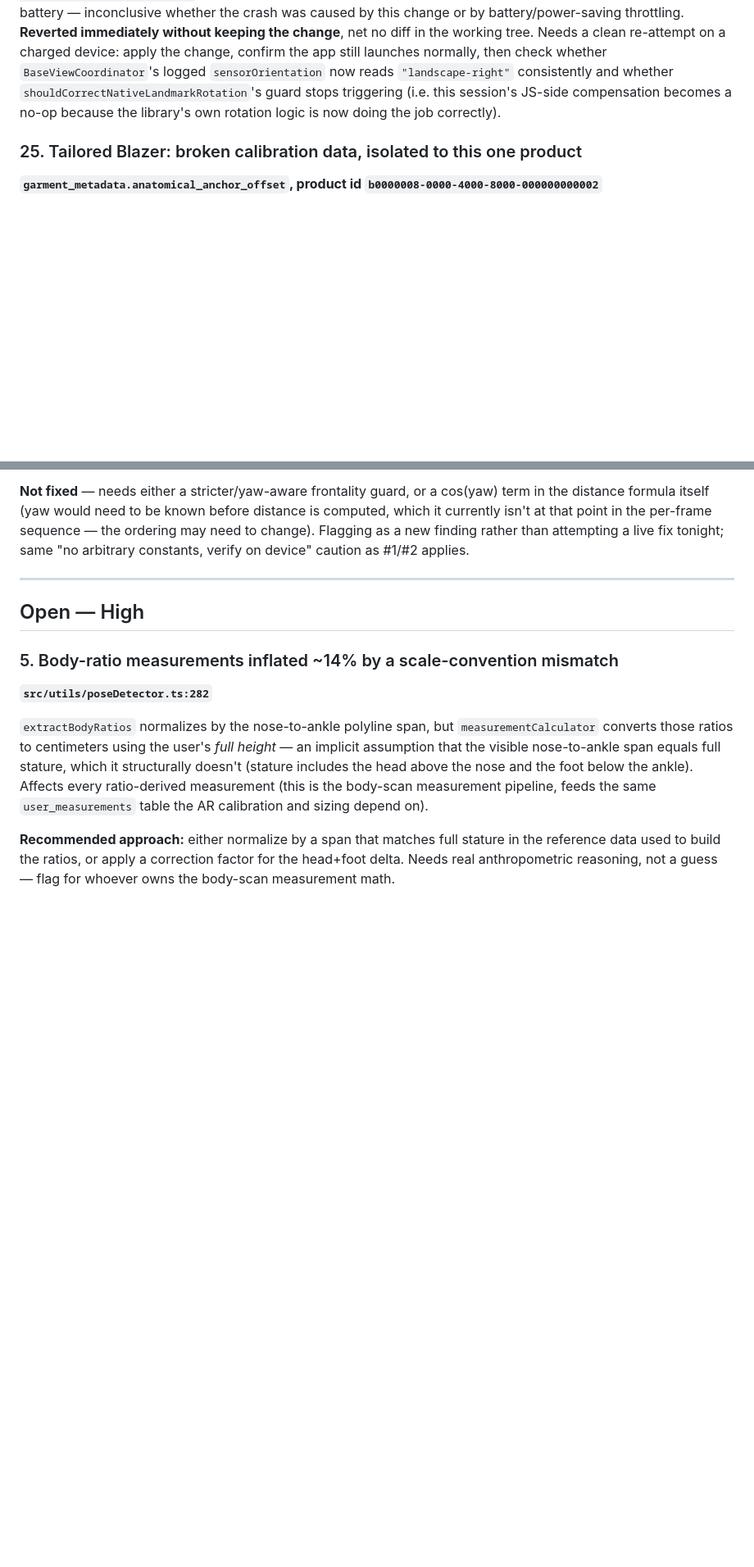
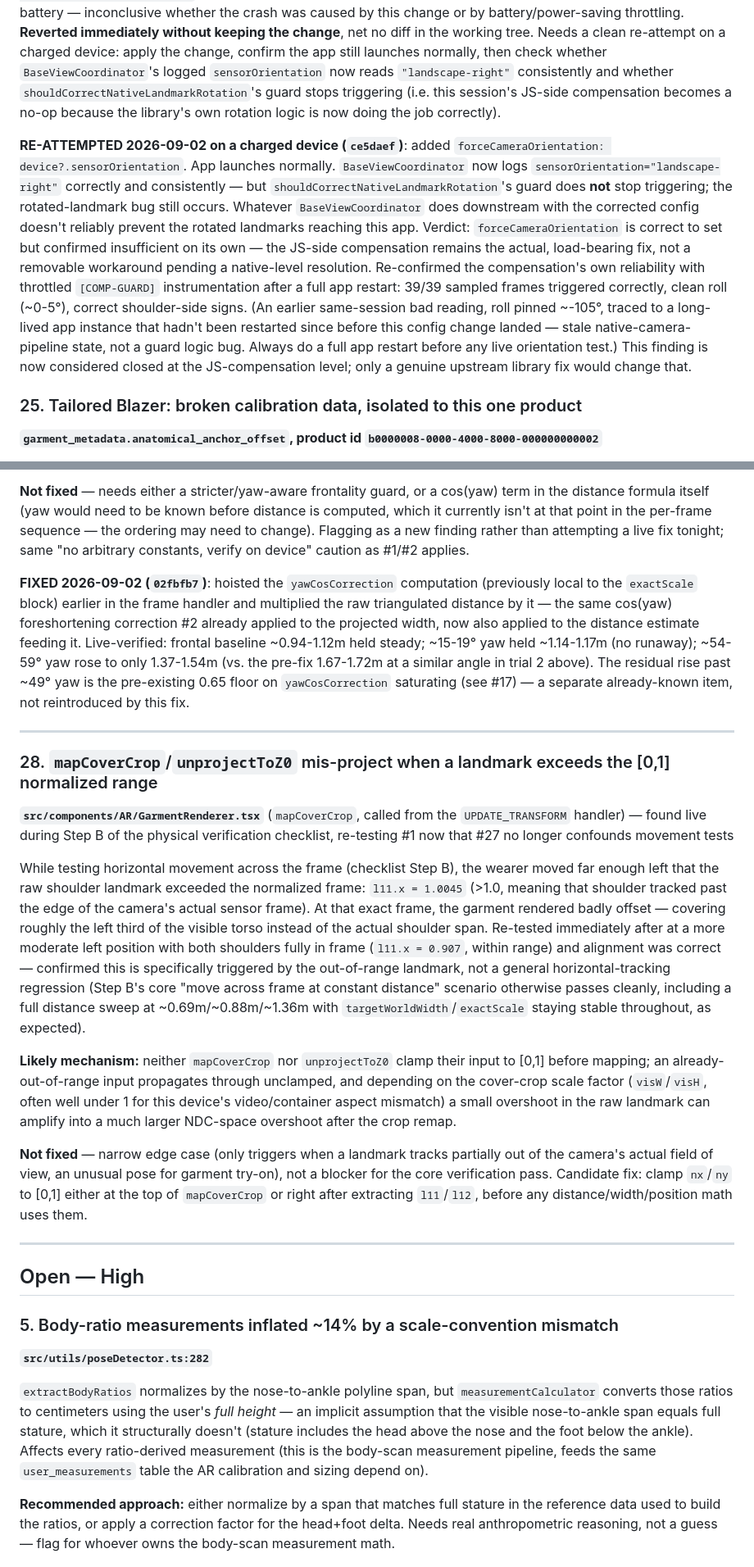
Before and after one commit to carvele/jezsy-mobile-app, a Markdown page: docs/ar-tryon-audit-implementation-plan.md, 2 parts joined by grey strips. Shown at 82% size. GitHub-like rendering; blank space fills up the shorter version.

Commit message:
docs(ar-tryon): record #24/#27 fix verification and new #28 finding
#24 and #27 confirmed fixed and live-verified (see ce5daef, 02fbfb7).
Also records #28, a new minor finding from re-testing #1's cover-crop
geometry: mapCoverCrop/unprojectToZ0 mis-project when a raw landmark
exceeds the normalized [0,1] range (wearer partially out of frame) --
narrow edge case, not fixed yet.

```diff
--- a/docs/ar-tryon-audit-implementation-plan.md
+++ b/docs/ar-tryon-audit-implementation-plan.md
@@ -433,6 +433,26 @@ still launches normally, then check whether `BaseViewCoordinator`'s logged
 session's JS-side compensation becomes a no-op because the library's own
 rotation logic is now doing the job correctly).
 
+**RE-ATTEMPTED 2026-09-02 on a charged device (`ce5daef`)**: added
+`forceCameraOrientation: device?.sensorOrientation`. App launches normally.
+`BaseViewCoordinator` now logs `sensorOrientation="landscape-right"`
+correctly and consistently — but `shouldCorrectNativeLandmarkRotation`'s
+guard does **not** stop triggering; the rotated-landmark bug still occurs.
+Whatever `BaseViewCoordinator` does downstream with the corrected config
+doesn't reliably prevent the rotated landmarks reaching this app. Verdict:
+`forceCameraOrientation` is correct to set but confirmed insufficient on
+its own — the JS-side compensation remains the actual, load-bearing fix,
+not a removable workaround pending a native-level resolution. Re-confirmed
+the compensation's own reliability with throttled `[COMP-GUARD]`
+instrumentation after a full app restart: 39/39 sampled frames triggered
+correctly, clean roll (~0-5°), correct shoulder-side signs. (An earlier
+same-session bad reading, roll pinned ~-105°, traced to a long-lived app
+instance that hadn't been restarted since before this config change landed
+— stale native-camera-pipeline state, not a guard logic bug. Always do a
+full app restart before any live orientation test.) This finding is now
+considered closed at the JS-compensation level; only a genuine upstream
+library fix would change that.
+
 ### 25. Tailored Blazer: broken calibration data, isolated to this one product
 **`garment_metadata.anatomical_anchor_offset`, product id `b0000008-0000-4000-8000-000000000002`**
 
@@ -545,6 +565,50 @@ before distance is computed, which it currently isn't at that point in the
 per-frame sequence — the ordering may need to change). Flagging as a new
 finding rather than attempting a live fix tonight; same "no arbitrary
 constants, verify on device" caution as #1/#2 applies.
+
+**FIXED 2026-09-02 (`02fbfb7`)**: hoisted the `yawCosCorrection` computation
+(previously local to the `exactScale` block) earlier in the frame handler
+and multiplied the raw triangulated distance by it — the same cos(yaw)
+foreshortening correction #2 already applied to the projected width, now
+also applied to the distance estimate feeding it. Live-verified: frontal
+baseline ~0.94-1.12m held steady; ~15-19° yaw held ~1.14-1.17m (no
+runaway); ~54-59° yaw rose to only 1.37-1.54m (vs. the pre-fix 1.67-1.72m
+at a similar angle in trial 2 above). The residual rise past ~49° yaw is
+the pre-existing 0.65 floor on `yawCosCorrection` saturating (see #17) —
+a separate already-known item, not reintroduced by this fix.
+
+---
+
+### 28. `mapCoverCrop`/`unprojectToZ0` mis-project when a landmark exceeds the [0,1] normalized range
+**`src/components/AR/GarmentRenderer.tsx`** (`mapCoverCrop`, called from the `UPDATE_TRANSFORM` handler) — found live during Step B of the physical verification checklist, re-testing #1 now that #27 no longer confounds movement tests
+
+While testing horizontal movement across the frame (checklist Step B), the
+wearer moved far enough left that the raw shoulder landmark exceeded the
+normalized frame: `l11.x = 1.0045` (>1.0, meaning that shoulder tracked
+past the edge of the camera's actual sensor frame). At that exact frame,
+the garment rendered badly offset — covering roughly the left third of the
+visible torso instead of the actual shoulder span. Re-tested immediately
+after at a more moderate left position with both shoulders fully in frame
+(`l11.x = 0.907`, within range) and alignment was correct — confirmed this
+is specifically triggered by the out-of-range landmark, not a general
+horizontal-tracking regression (Step B's core "move across frame at
+constant distance" scenario otherwise passes cleanly, including a full
+distance sweep at ~0.69m/~0.88m/~1.36m with `targetWorldWidth`/`exactScale`
+staying stable throughout, as expected).
+
+**Likely mechanism:** neither `mapCoverCrop` nor `unprojectToZ0` clamp
+their input to [0,1] before mapping; an already-out-of-range input
+propagates through unclamped, and depending on the cover-crop scale factor
+(`visW`/`visH`, often well under 1 for this device's video/container
+aspect mismatch) a small overshoot in the raw landmark can amplify into a
+much larger NDC-space overshoot after the crop remap.
+
+**Not fixed** — narrow edge case (only triggers when a landmark tracks
+partially out of the camera's actual field of view, an unusual pose for
+garment try-on), not a blocker for the core verification pass. Candidate
+fix: clamp `nx`/`ny` to [0,1] either at the top of `mapCoverCrop` or right
+after extracting `l11`/`l12`, before any distance/width/position math
+uses them.
 
 ---
 
```
